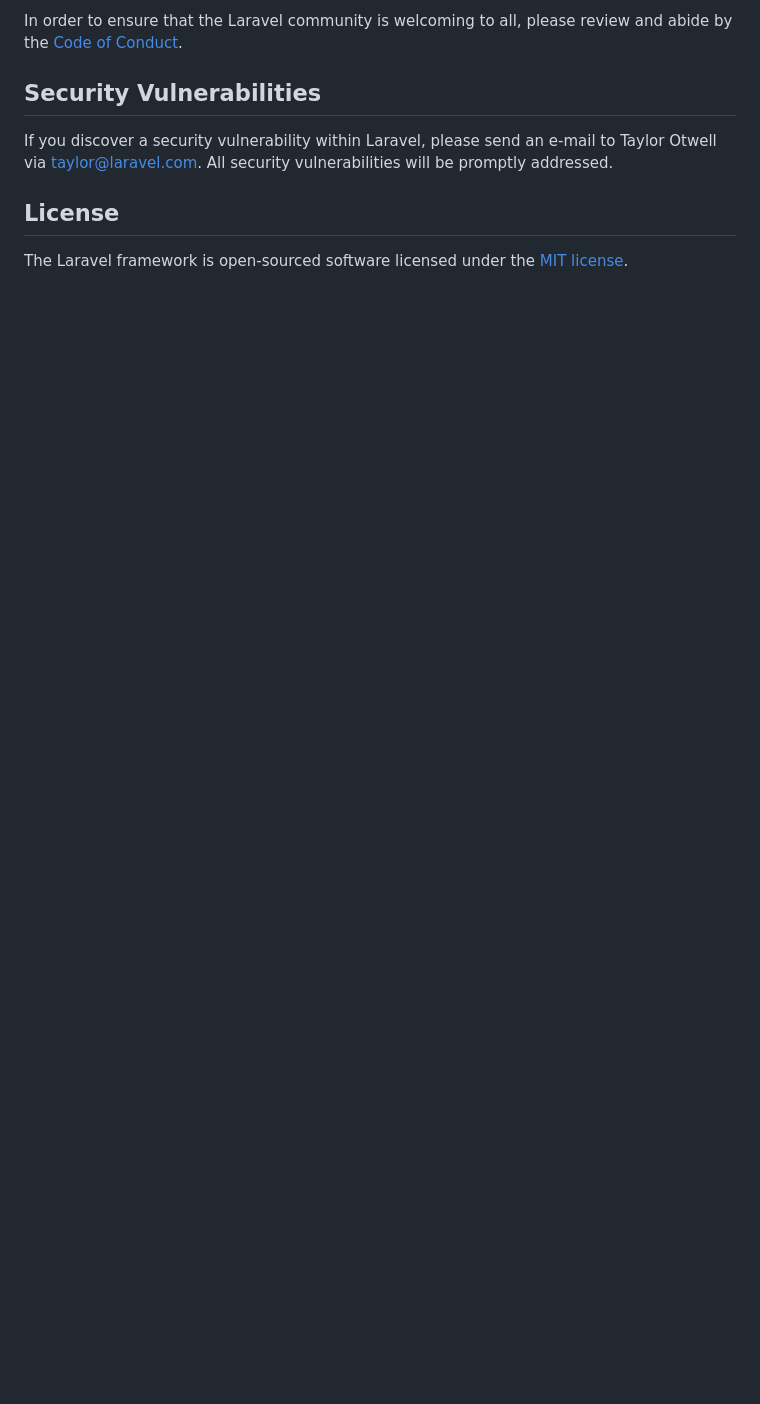
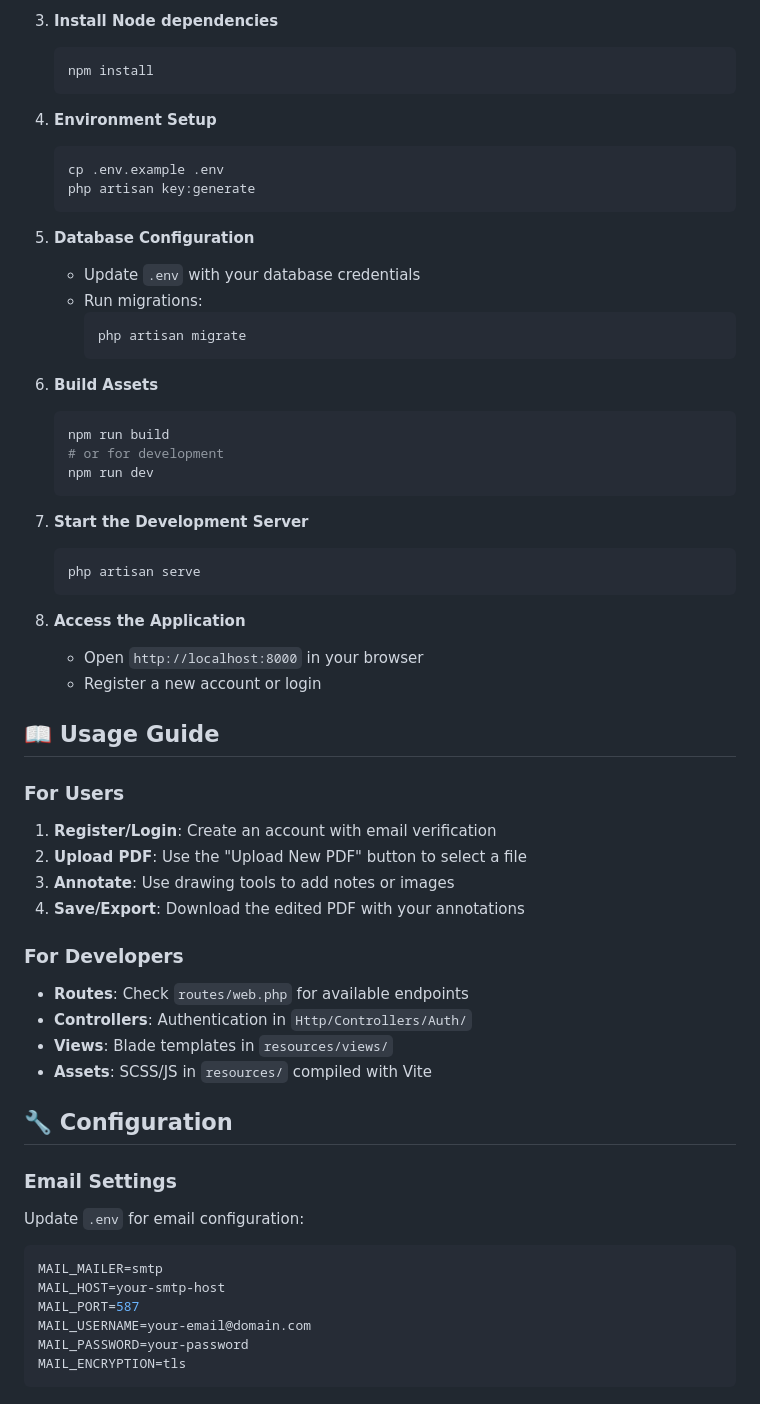
Before and after one commit to josediazdev/KonvaJS_pdf_editor, a Markdown page: README.md, the part around one of its changes. Rendered like a GitHub page; blank space fills up the shorter version.

````diff
--- a/README.md
+++ b/README.md
@@ -52,10 +78,62 @@ Thank you for considering contributing to the Laravel framework! The contributio
 
-In order to ensure that the Laravel community is welcoming to all, please review and abide by the [Code of Conduct](https://laravel.com/docs/contributions#code-of-conduct).
+3. **Install Node dependencies**
+   ```bash
+   npm install
+   ```
 
-## Security Vulnerabilities
+4. **Environment Setup**
+   ```bash
+   cp .env.example .env
+   php artisan key:generate
+   ```
 
-If you discover a security vulnerability within Laravel, please send an e-mail to Taylor Otwell via [taylor@laravel.com](mailto:taylor@laravel.com). All security vulnerabilities will be promptly addressed.
+5. **Database Configuration**
+   - Update `.env` with your database credentials
+   - Run migrations:
+     ```bash
+     php artisan migrate
+     ```
 
-## License
+6. **Build Assets**
+   ```bash
+   npm run build
+   # or for development
+   npm run dev
+   ```
 
-The Laravel framework is open-sourced software licensed under the [MIT license](https://opensource.org/licenses/MIT).
+7. **Start the Development Server**
+   ```bash
+   php artisan serve
+   ```
+
+8. **Access the Application**
+   - Open `http://localhost:8000` in your browser
+   - Register a new account or login
+
+## 📖 Usage Guide
+
+### For Users
+1. **Register/Login**: Create an account with email verification
+2. **Upload PDF**: Use the "Upload New PDF" button to select a file
+3. **Annotate**: Use drawing tools to add notes or images
+4. **Save/Export**: Download the edited PDF with your annotations
+
+### For Developers
+- **Routes**: Check `routes/web.php` for available endpoints
+- **Controllers**: Authentication in `Http/Controllers/Auth/`
+- **Views**: Blade templates in `resources/views/`
+- **Assets**: SCSS/JS in `resources/` compiled with Vite
+
+## 🔧 Configuration
+
+### Email Settings
+Update `.env` for email configuration:
+```env
+MAIL_MAILER=smtp
+MAIL_HOST=your-smtp-host
+MAIL_PORT=587
+MAIL_USERNAME=your-email@domain.com
+MAIL_PASSWORD=your-password
+MAIL_ENCRYPTION=tls
+```
+
````
Also changed, not shown: other parts of README.md (+110 -35 lines).
